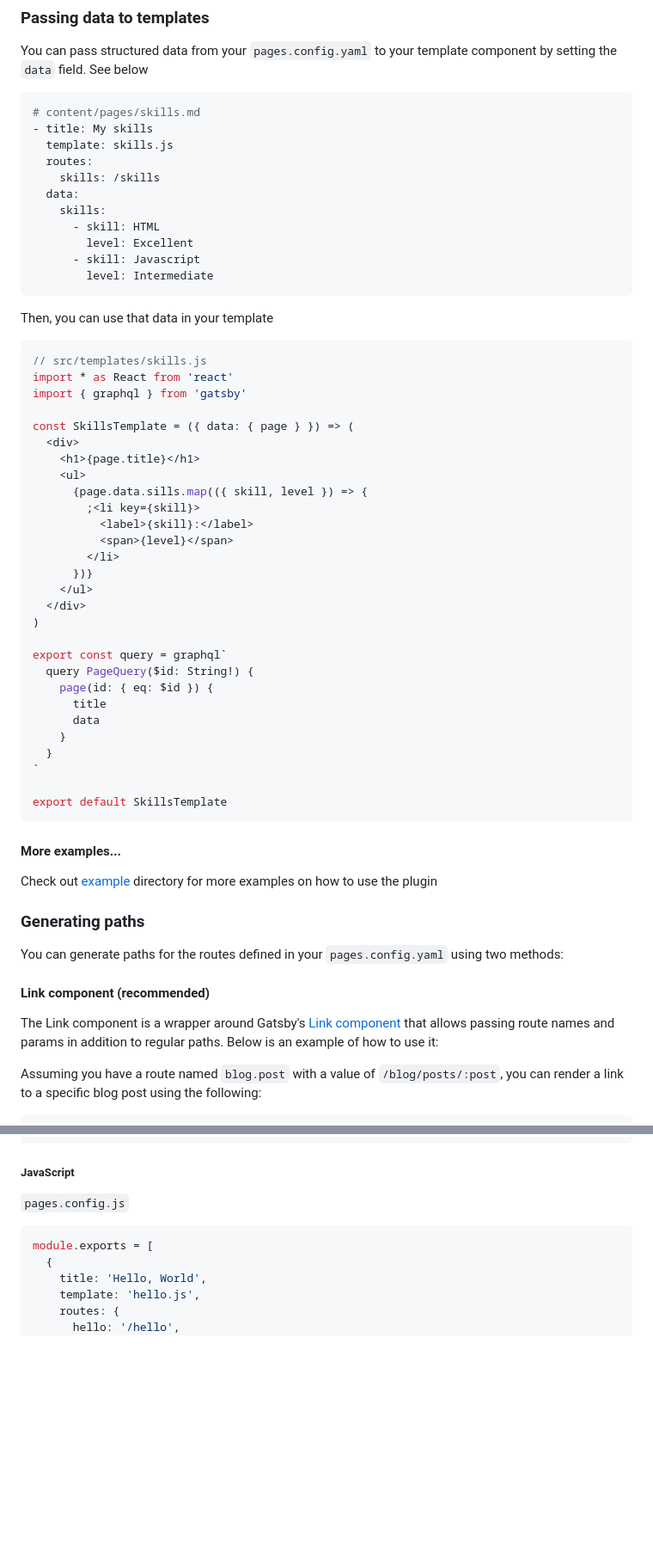
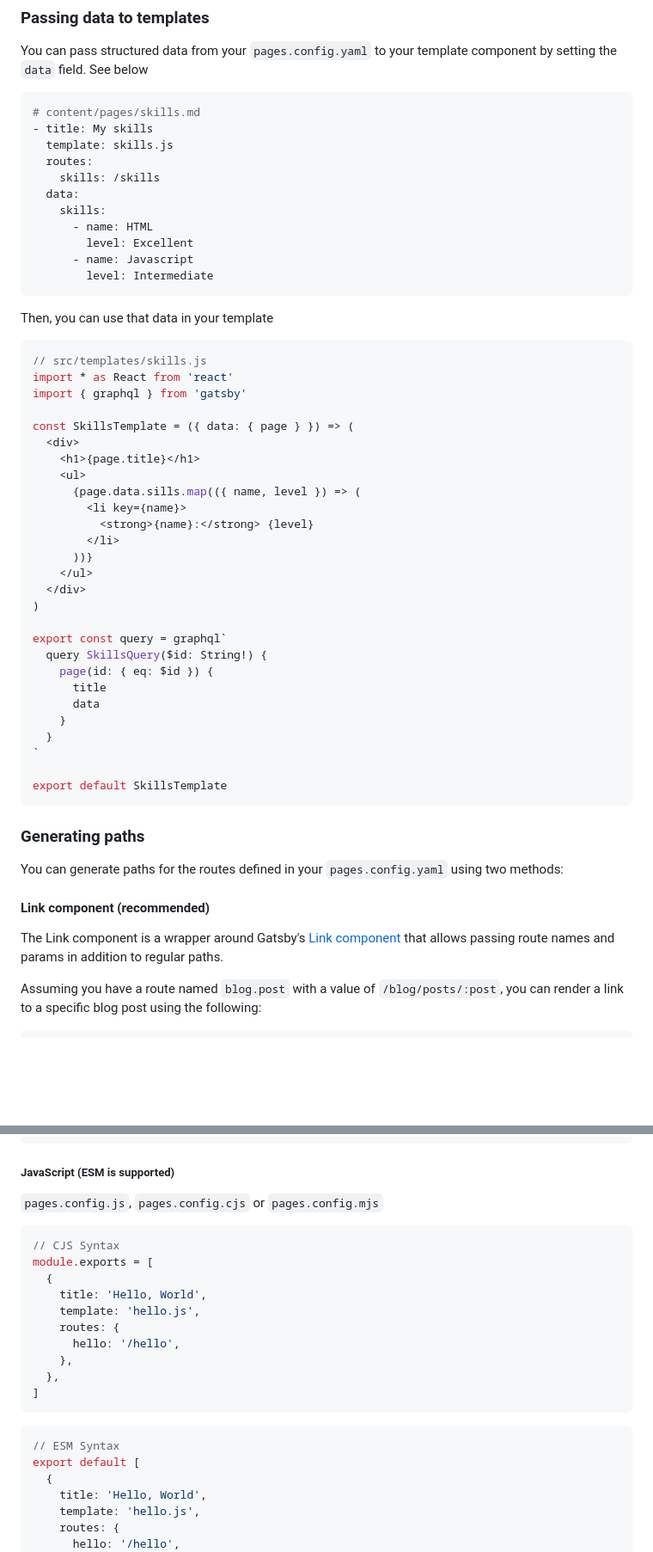
Before and after one commit to mohatt/gatsby-plugin-advanced-pages, a Markdown page: README.md, 2 parts joined by grey strips. Shown: that part at 86% size. GitHub-like rendering; blank space fills up the shorter version.

````diff
--- a/README.md
+++ b/README.md
@@ -242,9 +261,9 @@ You can pass structured data from your `pages.config.yaml` to your template comp
     skills: /skills
   data:
     skills:
-      - skill: HTML
+      - name: HTML
         level: Excellent
-      - skill: Javascript
+      - name: Javascript
         level: Intermediate
 ```
 
@@ -259,18 +278,17 @@ const SkillsTemplate = ({ data: { page } }) => (
   <div>
     <h1>{page.title}</h1>
     <ul>
-      {page.data.sills.map(({ skill, level }) => {
-        ;<li key={skill}>
-          <label>{skill}:</label>
-          <span>{level}</span>
+      {page.data.sills.map(({ name, level }) => (
+        <li key={name}>
+          <strong>{name}:</strong> {level}
         </li>
-      })}
+      ))}
     </ul>
   </div>
 )
 
 export const query = graphql`
-  query PageQuery($id: String!) {
+  query SkillsQuery($id: String!) {
     page(id: { eq: $id }) {
       title
       data
@@ -281,17 +299,13 @@ export const query = graphql`
 export default SkillsTemplate
 ```
 
-#### More examples...
-
-Check out [example](https://github.com/mohatt/gatsby-plugin-advanced-pages/tree/master/example) directory for more examples on how to use the plugin
-
 ### Generating paths
 
 You can generate paths for the routes defined in your `pages.config.yaml` using two methods:
 
 #### Link component (recommended)
 
-The Link component is a wrapper around Gatsby's [Link component](https://www.gatsbyjs.org/docs/gatsby-link/) that allows passing route names and params in addition to regular paths. Below is an example of how to use it:
+The Link component is a wrapper around Gatsby's [Link component](https://www.gatsbyjs.org/docs/gatsby-link/) that allows passing route names and params in addition to regular paths.
 
 Assuming you have a route named `blog.post` with a value of `/blog/posts/:post`, you can render a link to a specific blog post using the following:
 
@@ -534,12 +546,26 @@ This file should be in the root of your Gatsby site and should be in one of thes
 ]
 ```
 
-##### JavaScript
+##### JavaScript (ESM is supported)
 
-`pages.config.js`
+`pages.config.js`, `pages.config.cjs` or `pages.config.mjs`
 
 ```js
+// CJS Syntax
 module.exports = [
+  {
+    title: 'Hello, World',
+    template: 'hello.js',
+    routes: {
+      hello: '/hello',
+    },
+  },
+]
+```
+
+```js
+// ESM Syntax
+export default [
   {
     title: 'Hello, World',
     template: 'hello.js',
````
Also changed, not shown: other parts of README.md (+54 -37 lines).
